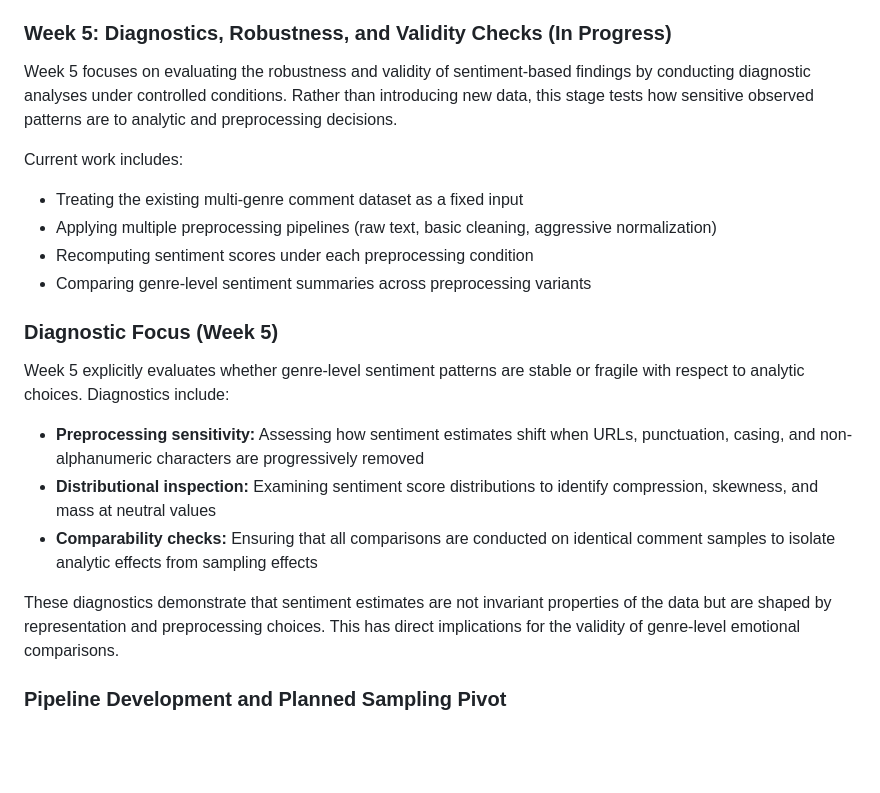
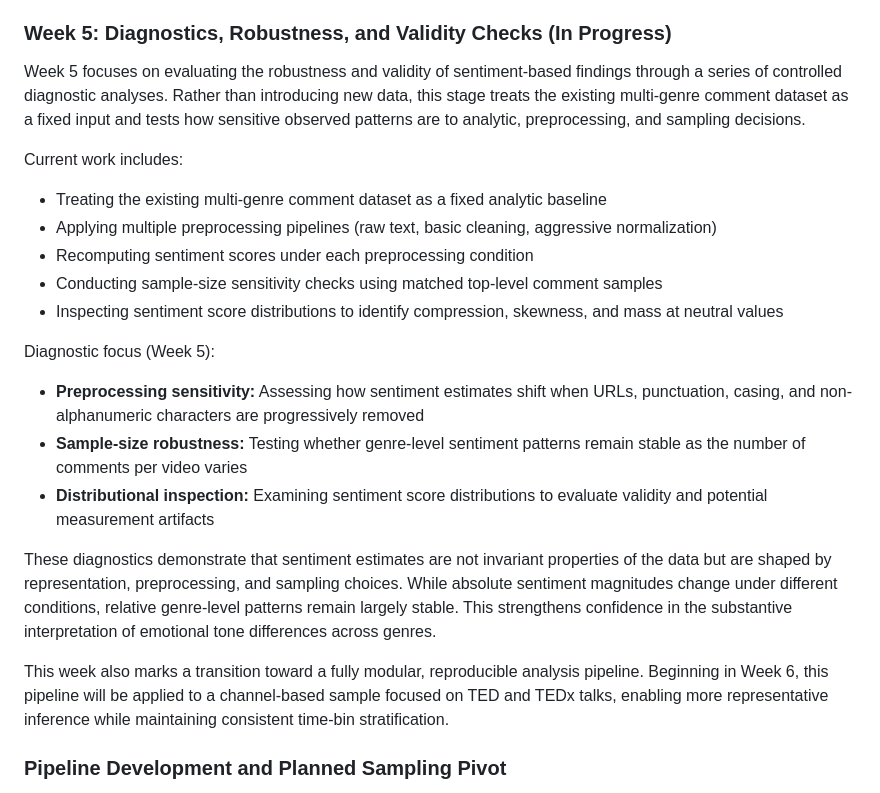
Before and after one commit to mustafayubk/SOSC314_Project, a Markdown page: README.md, the part around the change. Drawn GitHub-style; blank space fills up the shorter version.

Commit message:
Week 5: Document robustness and validity diagnostics in README

```diff
--- a/README.md
+++ b/README.md
@@ -53,23 +53,23 @@ These comparisons demonstrate that sentiment estimates are not fixed properties
 
 ### Week 5: Diagnostics, Robustness, and Validity Checks (In Progress)
 
-Week 5 focuses on evaluating the robustness and validity of sentiment-based findings by conducting diagnostic analyses under controlled conditions. Rather than introducing new data, this stage tests how sensitive observed patterns are to analytic and preprocessing decisions.
+Week 5 focuses on evaluating the robustness and validity of sentiment-based findings through a series of controlled diagnostic analyses. Rather than introducing new data, this stage treats the existing multi-genre comment dataset as a fixed input and tests how sensitive observed patterns are to analytic, preprocessing, and sampling decisions.
 
 Current work includes:
-- Treating the existing multi-genre comment dataset as a fixed input
+- Treating the existing multi-genre comment dataset as a fixed analytic baseline
 - Applying multiple preprocessing pipelines (raw text, basic cleaning, aggressive normalization)
 - Recomputing sentiment scores under each preprocessing condition
-- Comparing genre-level sentiment summaries across preprocessing variants
+- Conducting sample-size sensitivity checks using matched top-level comment samples
+- Inspecting sentiment score distributions to identify compression, skewness, and mass at neutral values
 
-### Diagnostic Focus (Week 5)
+Diagnostic focus (Week 5):
+- **Preprocessing sensitivity:** Assessing how sentiment estimates shift when URLs, punctuation, casing, and non-alphanumeric characters are progressively removed
+- **Sample-size robustness:** Testing whether genre-level sentiment patterns remain stable as the number of comments per video varies
+- **Distributional inspection:** Examining sentiment score distributions to evaluate validity and potential measurement artifacts
 
-Week 5 explicitly evaluates whether genre-level sentiment patterns are stable or fragile with respect to analytic choices. Diagnostics include:
+These diagnostics demonstrate that sentiment estimates are not invariant properties of the data but are shaped by representation, preprocessing, and sampling choices. While absolute sentiment magnitudes change under different conditions, relative genre-level patterns remain largely stable. This strengthens confidence in the substantive interpretation of emotional tone differences across genres.
 
-- **Preprocessing sensitivity:** Assessing how sentiment estimates shift when URLs, punctuation, casing, and non-alphanumeric characters are progressively removed
-- **Distributional inspection:** Examining sentiment score distributions to identify compression, skewness, and mass at neutral values
-- **Comparability checks:** Ensuring that all comparisons are conducted on identical comment samples to isolate analytic effects from sampling effects
-
-These diagnostics demonstrate that sentiment estimates are not invariant properties of the data but are shaped by representation and preprocessing choices. This has direct implications for the validity of genre-level emotional comparisons.
+This week also marks a transition toward a fully modular, reproducible analysis pipeline. Beginning in Week 6, this pipeline will be applied to a channel-based sample focused on TED and TEDx talks, enabling more representative inference while maintaining consistent time-bin stratification.
 
 ### Pipeline Development and Planned Sampling Pivot
 
```
